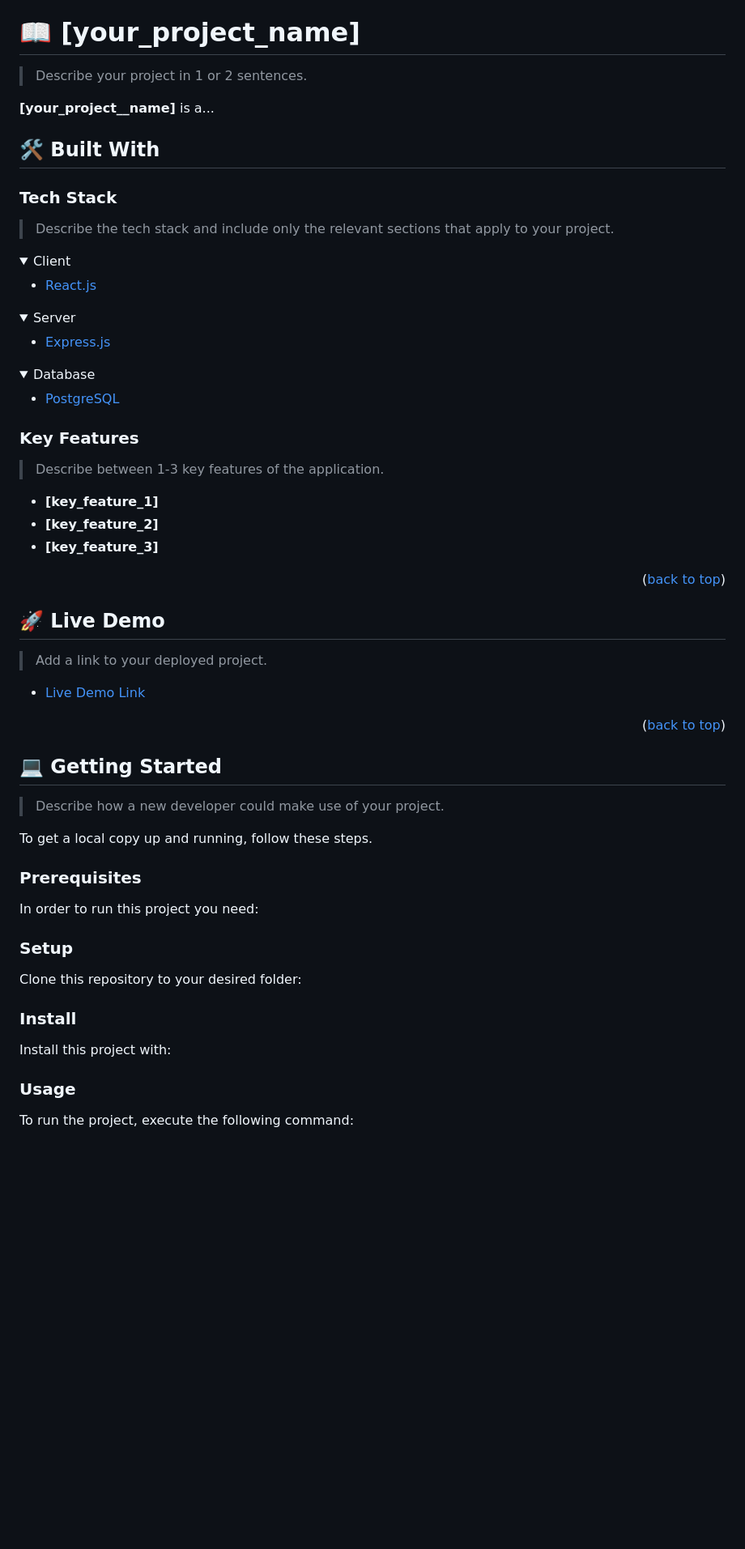
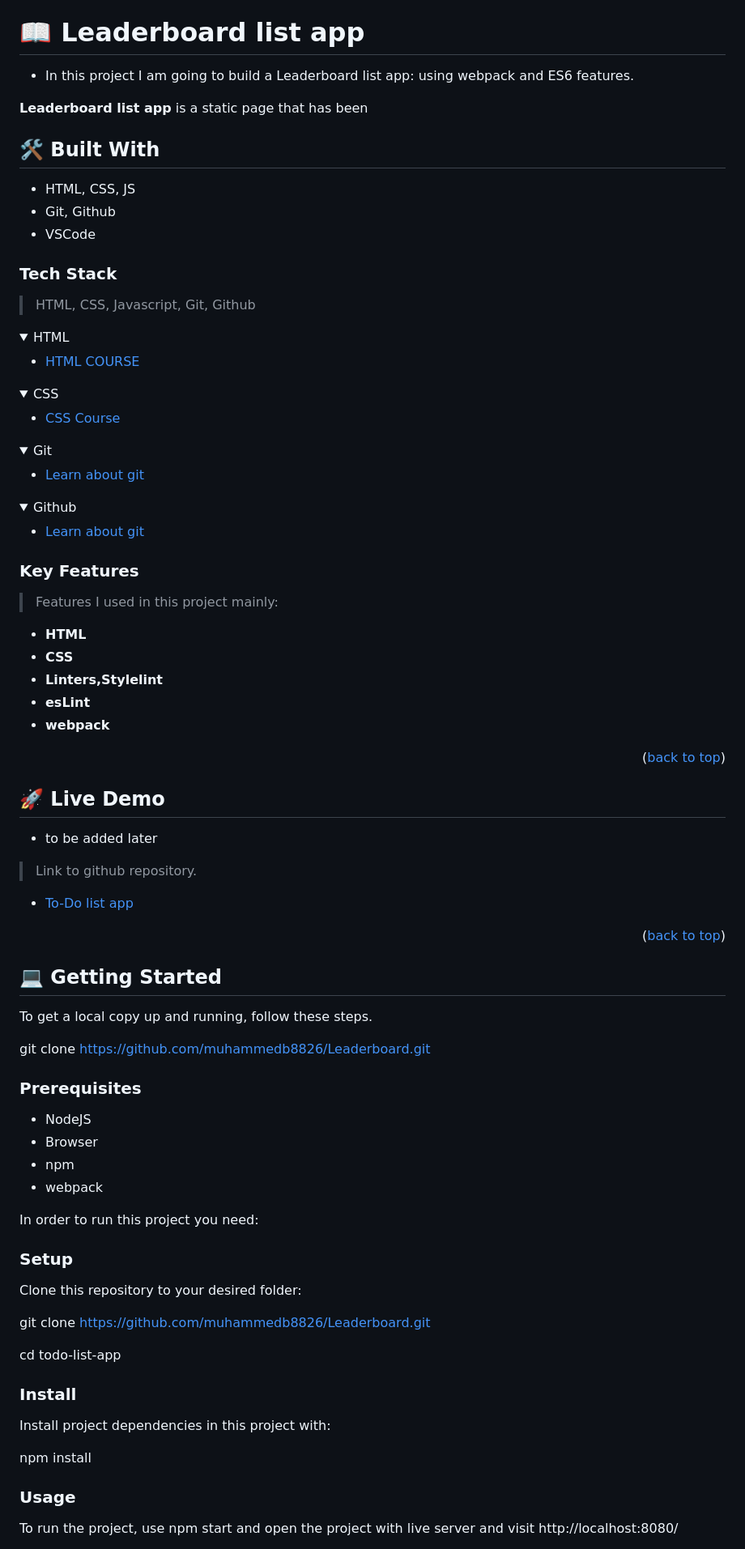
Before and after one commit to muhammedb8826/Leaderboard, a Markdown page: README.md, the part around the change printed below. Shown: that part at 81% size. Drawn GitHub-style; folded sections open; blank space fills up the shorter version.

````diff
--- a/README.md
+++ b/README.md
@@ -60,36 +60,51 @@ After you're finished please remove all the comments and instructions!
 
 <!-- PROJECT DESCRIPTION -->
 
-# 📖 [your_project_name] <a name="about-project"></a>
+# 📖 Leaderboard list app <a name="about-project"></a>
 
-> Describe your project in 1 or 2 sentences.
+- In this project I am going to build a Leaderboard list app: using webpack and ES6 features.
 
-**[your_project__name]** is a...
+**Leaderboard list app** is a static page that has been
 
 ## 🛠 Built With <a name="built-with"></a>
 
+- HTML, CSS, JS
+- Git, Github
+- VSCode
+
 ### Tech Stack <a name="tech-stack"></a>
 
-> Describe the tech stack and include only the relevant sections that apply to your project.
+> HTML,
+> CSS,
+> Javascript,
+> Git,
+> Github
 
 <details>
-  <summary>Client</summary>
+  <summary>HTML</summary>
   <ul>
-    <li><a href="https://reactjs.org/">React.js</a></li>
+    <li><a href="https://www.w3schools.com/html/">HTML COURSE</a></li>
   </ul>
 </details>
 
 <details>
-  <summary>Server</summary>
+  <summary>CSS</summary>
   <ul>
-    <li><a href="https://expressjs.com/">Express.js</a></li>
+    <li><a href="https://www.w3schools.com/css/">CSS Course</a></li>
   </ul>
 </details>
 
 <details>
-<summary>Database</summary>
+<summary>Git</summary>
   <ul>
-    <li><a href="https://www.postgresql.org/">PostgreSQL</a></li>
+    <li><a href="https://git-scm.com/">Learn about git</a></li>
+  </ul>
+</details>
+
+<details>
+<summary>Github</summary>
+  <ul>
+    <li><a href="https://github.com/">Learn about git</a></li>
   </ul>
 </details>
 
@@ -97,11 +112,13 @@ After you're finished please remove all the comments and instructions!
 
 ### Key Features <a name="key-features"></a>
 
-> Describe between 1-3 key features of the application.
+> Features I used in this project mainly:
 
-- **[key_feature_1]**
-- **[key_feature_2]**
-- **[key_feature_3]**
+- **HTML**
+- **CSS**
+- **Linters,Stylelint**
+- **esLint**
+- **webpack**
 
 <p align="right">(<a href="#readme-top">back to top</a>)</p>
 
@@ -109,9 +126,11 @@ After you're finished please remove all the comments and instructions!
 
 ## 🚀 Live Demo <a name="live-demo"></a>
 
-> Add a link to your deployed project.
+- to be added later
 
-- [Live Demo Link](https://yourdeployedapplicationlink.com)
+> Link to github repository.
+
+- [To-Do list app](https://github.com/muhammedb8826/Leaderboard)
 
 <p align="right">(<a href="#readme-top">back to top</a>)</p>
 
@@ -119,49 +138,34 @@ After you're finished please remove all the comments and instructions!
 
 ## 💻 Getting Started <a name="getting-started"></a>
 
-> Describe how a new developer could make use of your project.
+To get a local copy up and running, follow these steps.
 
-To get a local copy up and running, follow these steps.
+git clone https://github.com/muhammedb8826/Leaderboard.git
 
 ### Prerequisites
 
+- NodeJS
+- Browser
+- npm
+- webpack
+
 In order to run this project you need:
-
-<!--
-Example command:
-
-```sh
- gem install rails
-```
- -->
 
 ### Setup
 
 Clone this repository to your desired folder:
 
-<!--
-Example commands:
+git clone https://github.com/muhammedb8826/Leaderboard.git
 
-```sh
-  cd my-folder
-  git clone git@github.com:myaccount/my-project.git
-```
---->
+cd todo-list-app
 
 ### Install
 
-Install this project with:
+Install project dependencies in this project with:
 
-<!--
-Example command:
-
-```sh
-  cd my-project
-  gem install
-```
---->
+npm install
 
 ### Usage
 
-To run the project, execute the following command:
+To run the project, use npm start and open the project with live server and visit http://localhost:8080/
 
````
Also changed, not shown: other parts of README.md (+23 -68 lines).
